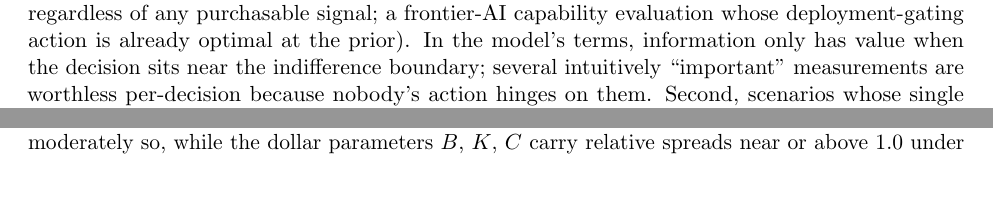
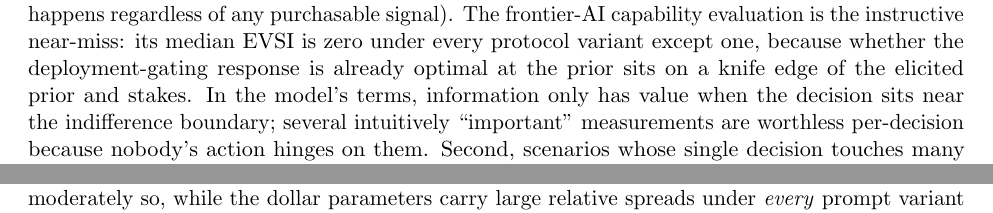
Before and after one commit to DouwMarx/eval-voi, a LaTeX paper (report/main.tex, which reads report/commentary.tex, report/protocol_commentary.tex): two parts of pages 4 and 7 of 16 before the commit and two parts of pages 7 and 8 of 17 after it, joined at a grey line, cut so that both start at the same text, the shorter picture padded with empty space. Compiled offline with pdfLaTeX; a LaTeX package or settings file that is missing is left out.

Commit message:
Final audit fixes: commentary calibration, README repro wording, layout flow
Co-Authored-By: Claude Fable 5 <noreply@anthropic.com>

```diff
--- a/report/commentary.tex
+++ b/report/commentary.tex
@@ -34,12 +34,14 @@ Two structural observations from the bottom of the ranking balance the
 picture. First, \voiZeroEvsiCount{} of \voiNRanked{} scenarios have median
 EVSI of zero, and the ones that stay dead across protocol variants share a
 signature: the prior already dictates the action (a track-safety check before
-a train departure happens regardless of any purchasable signal; a frontier-AI
-capability evaluation whose deployment-gating action is already optimal at
-the prior). In the model's terms, information only has value when the
-decision sits near the indifference boundary; several intuitively
-``important'' measurements are worthless per-decision because nobody's action
-hinges on them. Second, scenarios whose single decision touches many people
+a train departure happens regardless of any purchasable signal). The
+frontier-AI capability evaluation is the instructive near-miss: its median
+EVSI is zero under every protocol variant except one, because whether the
+deployment-gating response is already optimal at the prior sits on a knife
+edge of the elicited prior and stakes. In the model's terms, information only
+has value when the decision sits near the indifference boundary; several
+intuitively ``important'' measurements are worthless per-decision because
+nobody's action hinges on them. Second, scenarios whose single decision touches many people
 at once (a city air-quality alert) earn large $B$ legitimately --- one
 decision, population-scale consequences --- which the per-measurement framing
 rewards without any market-size unit error.
--- a/report/protocol_commentary.tex
+++ b/report/protocol_commentary.tex
@@ -6,9 +6,10 @@ rank correlations between full-sweep variants span
 $\rho = \voiRhoProtoMin$--$\voiRhoProtoMax$: minor prompt edits reshuffle the
 ranking substantially. The noise table explains why. The probability
 parameters $s$, $t$, $e$ are elicited consistently (cross-repeat spreads of a
-few percent), the prior $p$ moderately so, while the dollar parameters $B$,
-$K$, $C$ carry relative spreads near or above 1.0 under \emph{every} prompt
-variant tried --- anchor-ratio cross-checks (p002) and forced component
+few percent), the prior $p$ moderately so, while the dollar parameters carry
+large relative spreads under \emph{every} prompt variant tried ($B$ and $K$
+near or above 1.0, $C$ around 0.8) --- anchor-ratio cross-checks (p002) and
+forced component
 arithmetic (p003) both failed to reduce them. Efficiency is a ratio of
 exactly these noisy quantities, so the ranking inherits the noise. The
 correlations against the hand-entered seed baseline
```
Also changed, not shown: report/learnings.tex (+3 -2 lines), report/main.tex (+3 -2 lines), README.md, report/main.pdf, report/commentary.tex (4 more changed lines).
